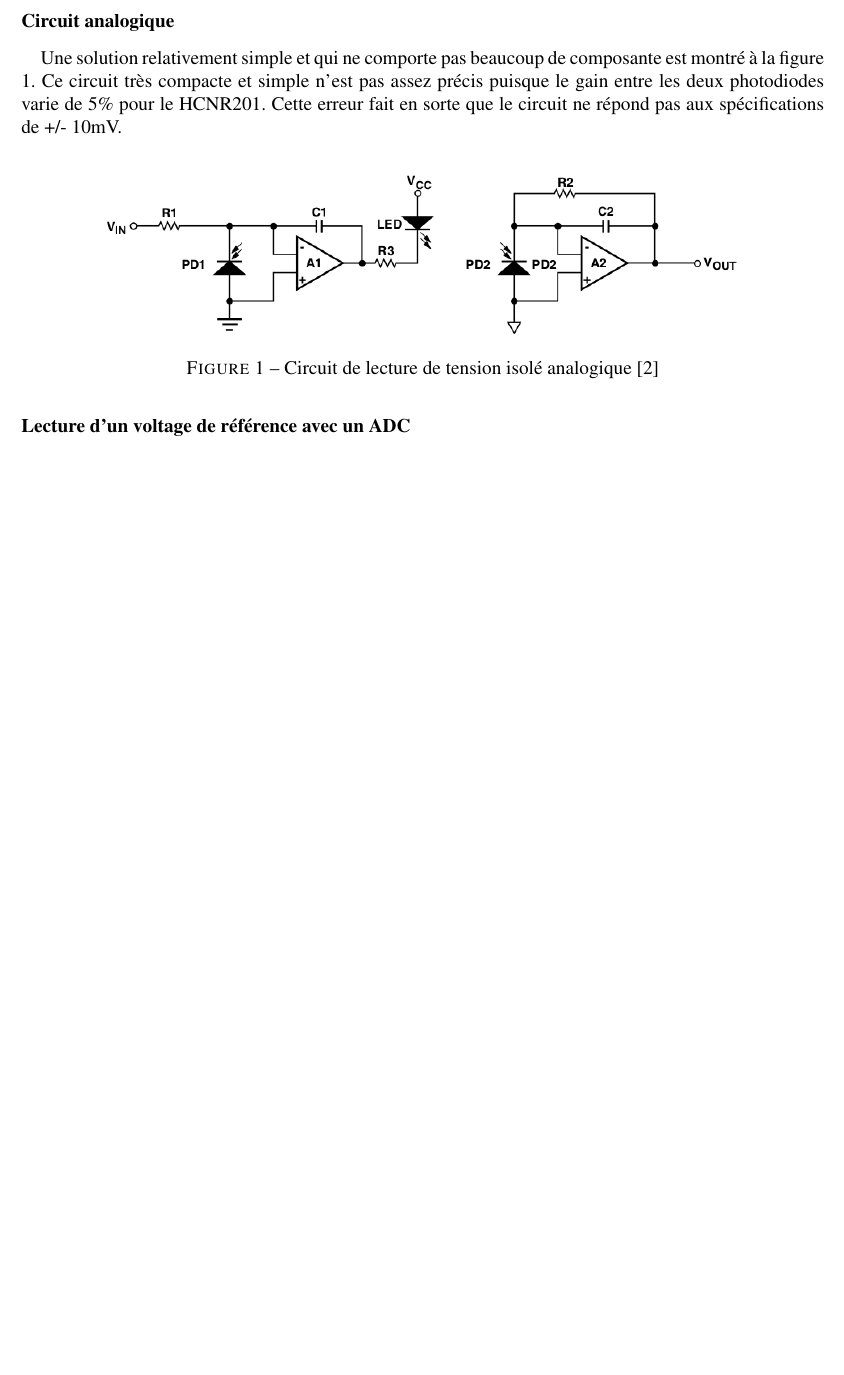
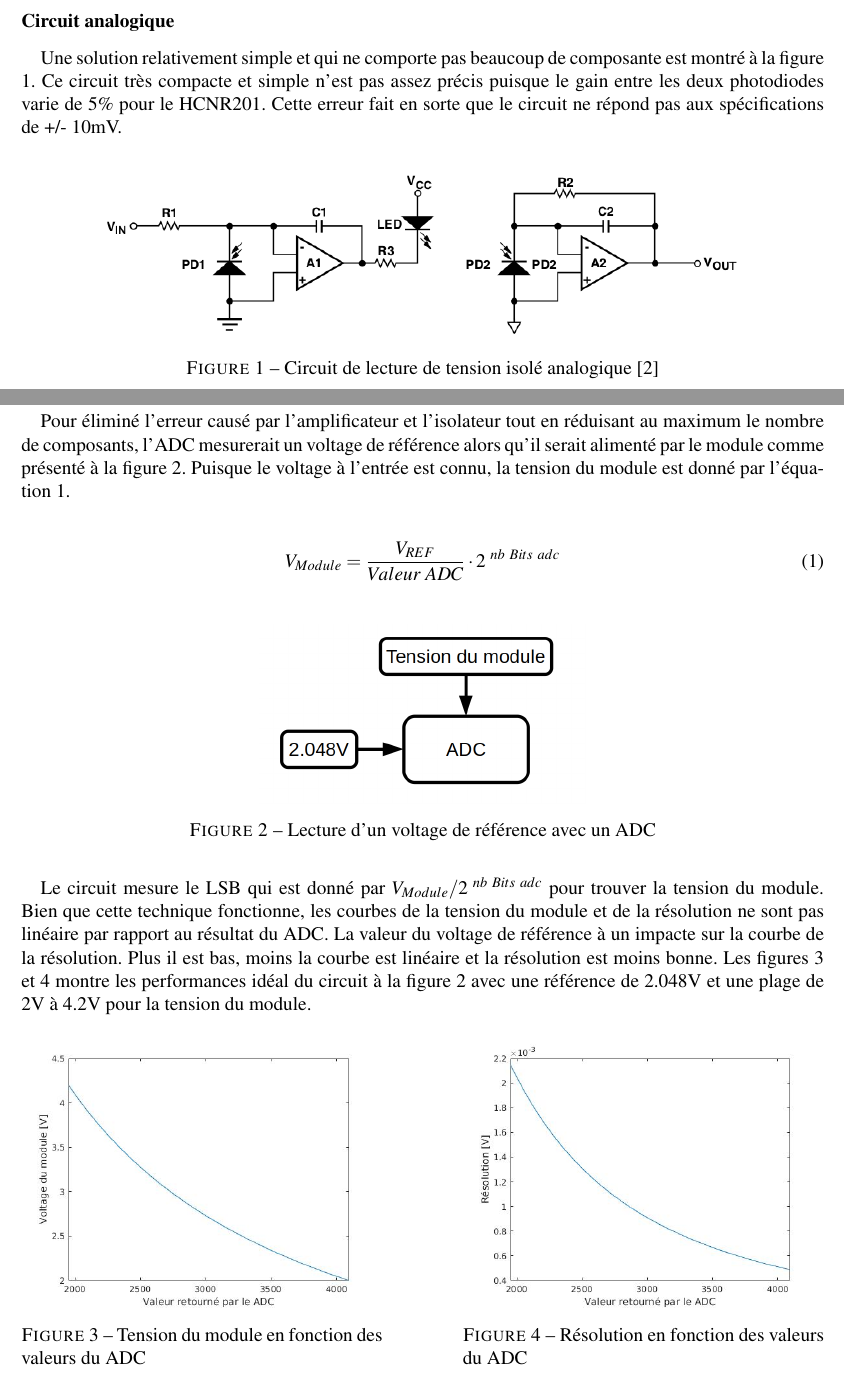
Before and after one commit to chrisdsa/BMS, a LaTeX document (DOC/Conception/Main.tex, which reads DOC/Conception/Fonctionnalites/Lecture_Tension_Module.tex): part of page 3 of 4 before the commit and two parts of pages 3 and 4 of 5 after it, the two joined at a grey line, cut so that both start at the same text, the shorter picture padded with empty space. Compiled offline with pdfLaTeX.

Commit message:
Vref reading not complete

```diff
--- a/DOC/Conception/Fonctionnalites/Lecture_Tension_Module.tex
+++ b/DOC/Conception/Fonctionnalites/Lecture_Tension_Module.tex
@@ -64,2 +66,34 @@
 	\subsubsection*{Lecture d'un voltage de référence avec un ADC}
 	\paragraph*{}
+	Pour éliminé l'erreur causé par l'amplificateur et l'isolateur tout en réduisant au maximum le nombre de composants, l'ADC mesurerait un voltage de référence alors qu'il serait alimenté par le module comme présenté à la figure \ref{fig:adc_vref}. Puisque le voltage à l'entrée est connu, la tension du module est donné par l'équation \ref{eq:vref}.
+
+	\begin{align}
+		V_{Module} = \dfrac{V_{REF}}{Valeur~ADC} \cdot 2^{~nb~Bits~adc}
+		\label{eq:vref}
+	\end{align}
+
+	\begin{figure}[H]
+		\centering
+		\includegraphics[scale=0.3]{Images/Voltage_reference.png}
+		\caption{Lecture d'un voltage de référence avec un ADC}
+		\label{fig:adc_vref}
+	\end{figure}
+
+	\paragraph*{}
+	Le circuit mesure le LSB qui est donné par $V_{Module} / 2^{~nb~Bits~adc}$ pour  trouver la tension du module. Bien que cette technique fonctionne, les courbes de la tension du module et de la résolution ne sont pas linéaire par rapport au résultat du ADC. La valeur du voltage de référence à un impacte sur la courbe de la résolution. Plus il est bas, moins la courbe est linéaire et la résolution est moins bonne. Les figures \ref{fig:vmodule_vref} et \ref{fig:res_vref} montre les performances idéal du circuit à la figure \ref{fig:adc_vref} avec une référence de 2.048V et une plage de 2V à 4.2V pour la tension du module.
+
+	\begin{figure}[H]
+		\begin{minipage}{0.45\textwidth}
+			\centering
+			\includegraphics[scale=0.4]{Images/Vmodule_REF_2V.jpg}
+			\caption{Tension du module en fonction des valeurs du ADC}
+			\label{fig:vmodule_vref}
+		\end{minipage}
+		\hfill
+		\begin{minipage}{0.45\textwidth}
+			\centering
+			\includegraphics[scale=0.4]{Images/RES_REF_2V.jpg}
+			\caption{Résolution en fonction des valeurs du ADC}
+			\label{fig:res_vref}
+		\end{minipage}
+	\end{figure}
```
Also changed, not shown: DOC/Conception/Images/RES_REF_2V.jpg (added), DOC/Conception/Images/Tension_module.png (added), DOC/Conception/Images/Vmodule_REF_2V.jpg (added), DOC/Conception/Images/Voltage_reference.png (added), DOC/Conception/Fonctionnalites/Lecture_Tension_Module.tex (2 more changed lines), 3 other files.
